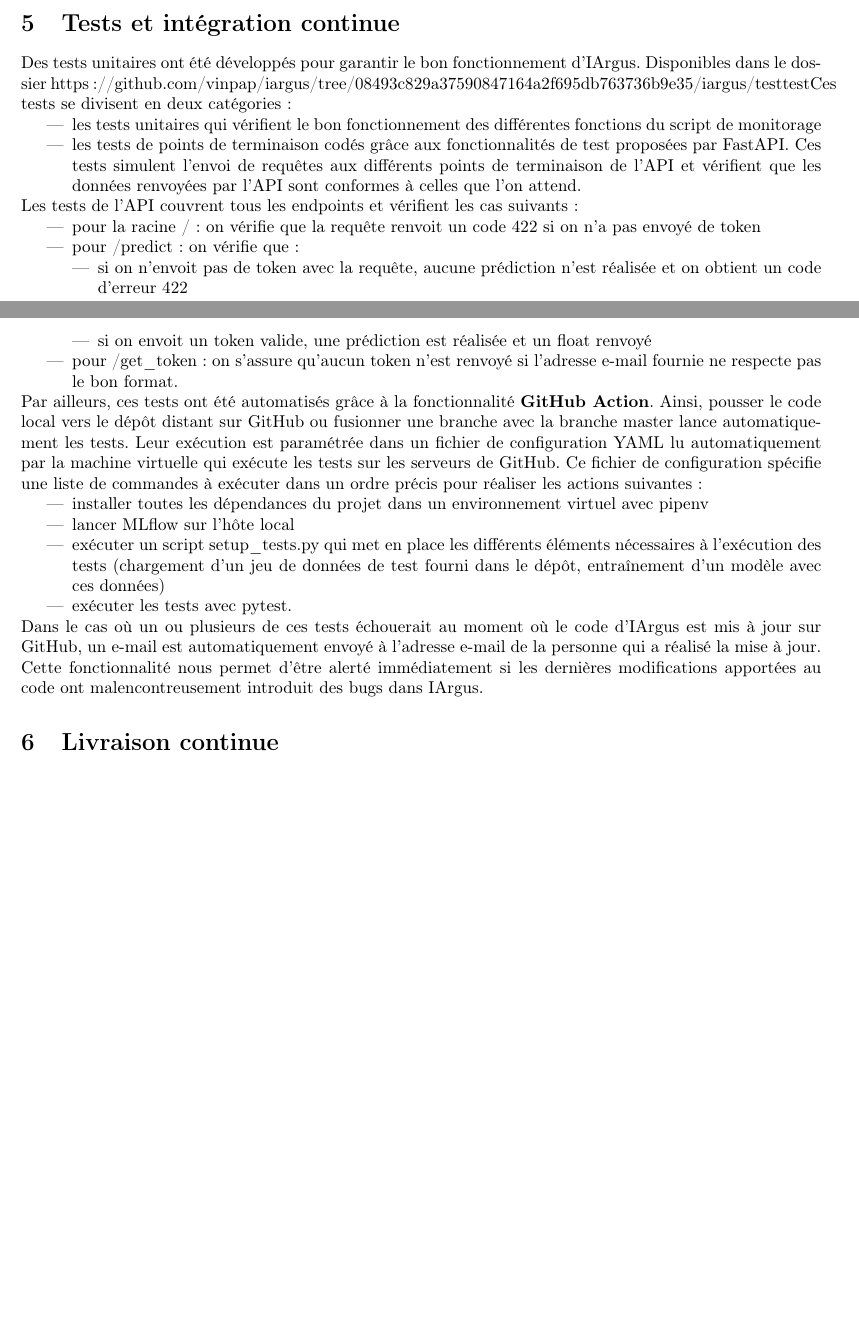
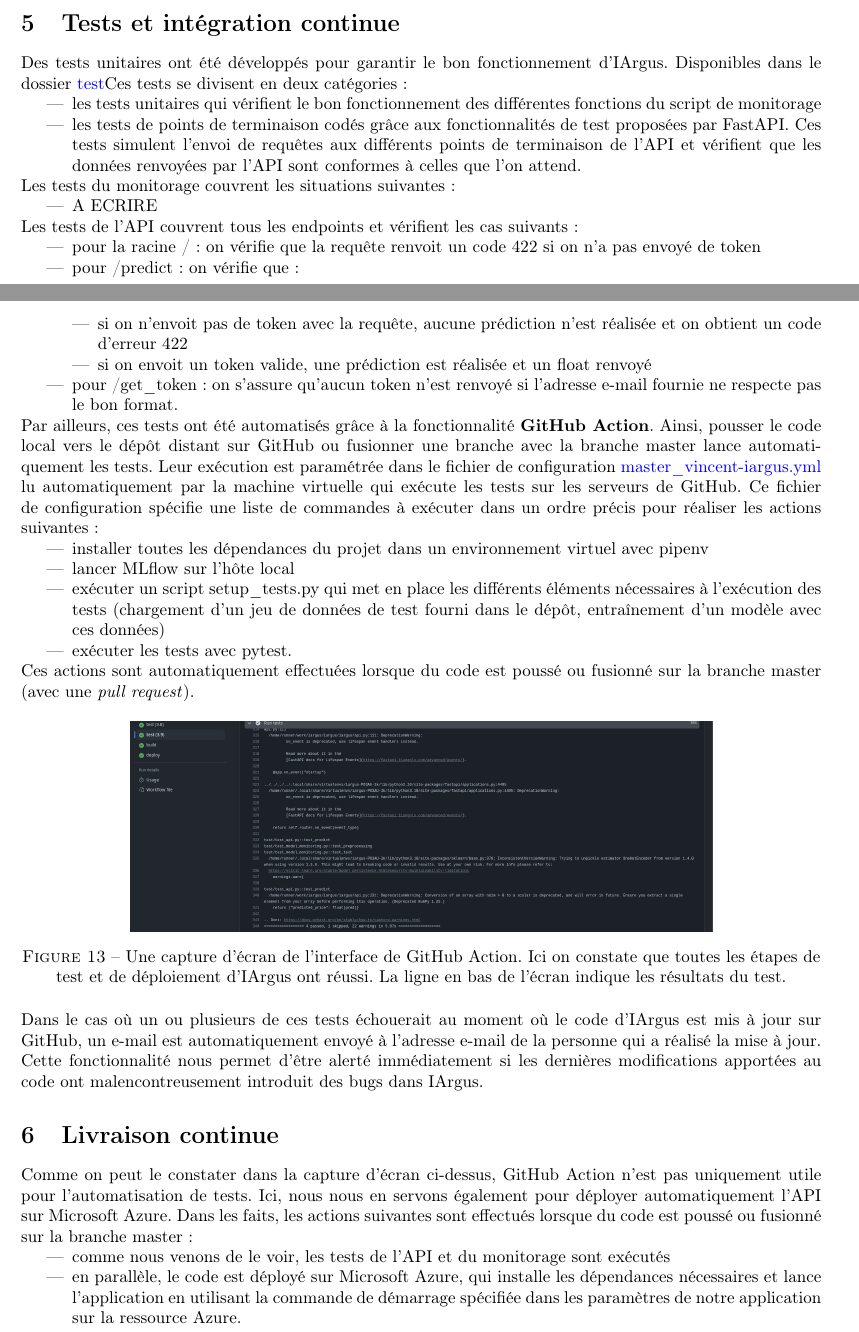
Before and after one commit to vinpap/iargus, a LaTeX document (report.tex): two parts of pages 11 and 12 of 14, joined at a grey line, cut so that both start at the same text, the shorter picture padded with empty space. Compiled offline with pdfLaTeX.

Commit message:
Editing report

```diff
--- a/report.tex
+++ b/report.tex
@@ -325,10 +325,15 @@
 
     \section{Tests et intégration continue}
 
-    Des tests unitaires ont été développés pour garantir le bon fonctionnement d'IArgus. Disponibles dans le dossier {https://github.com/vinpap/iargus/tree/08493c829a37590847164a2f695db763736b9e35/iargus/test}{test}Ces tests se divisent en deux catégories :
+    Des tests unitaires ont été développés pour garantir le bon fonctionnement d'IArgus. Disponibles dans le dossier \href{https://github.com/vinpap/iargus/tree/08493c829a37590847164a2f695db763736b9e35/iargus/test}{test}Ces tests se divisent en deux catégories :
     \begin{itemize}
         \item les tests unitaires qui vérifient le bon fonctionnement des différentes fonctions du script de monitorage
         \item les tests de points de terminaison codés grâce aux fonctionnalités de test proposées par FastAPI. Ces tests simulent l'envoi de requêtes aux différents points de terminaison de l'API et vérifient que les données renvoyées par l'API sont conformes à celles que l'on attend.
+    \end{itemize}
+
+    Les tests du monitorage couvrent les situations suivantes :
+    \begin{itemize}
+        \item {A ECRIRE}
     \end{itemize}
 
     Les tests de l'API couvrent tous les endpoints et vérifient les cas suivants :
@@ -342,7 +347,7 @@
         \item pour /get\_token : on s'assure qu'aucun token n'est renvoyé si l'adresse e-mail fournie ne respecte pas le bon format.
     \end{itemize}
 
-    Par ailleurs, ces tests ont été automatisés grâce à la fonctionnalité \textbf{GitHub Action}. Ainsi, pousser le code local vers le dépôt distant sur GitHub ou fusionner une branche avec la branche master lance automatiquement les tests. Leur exécution est paramétrée dans un fichier de configuration YAML lu automatiquement par la machine virtuelle qui exécute les tests sur les serveurs de GitHub. Ce fichier de configuration spécifie une liste de commandes à exécuter dans un ordre précis pour réaliser les actions suivantes :
+    Par ailleurs, ces tests ont été automatisés grâce à la fonctionnalité \textbf{GitHub Action}. Ainsi, pousser le code local vers le dépôt distant sur GitHub ou fusionner une branche avec la branche master lance automatiquement les tests. Leur exécution est paramétrée dans le fichier de configuration \href{https://github.com/vinpap/iargus/blob/fea8247513304d645d6cb4ff5857fe8951ff95e0/.github/workflows/master_vincent-iargus.yml}{master\_vincent-iargus.yml} lu automatiquement par la machine virtuelle qui exécute les tests sur les serveurs de GitHub. Ce fichier de configuration spécifie une liste de commandes à exécuter dans un ordre précis pour réaliser les actions suivantes :
     \begin{itemize}
         \item installer toutes les dépendances du projet dans un environnement virtuel avec pipenv
         \item lancer MLflow sur l'hôte local
@@ -350,11 +355,24 @@
         \item exécuter les tests avec pytest.
     \end{itemize}
 
+    Ces actions sont automatiquement effectuées lorsque du code est poussé ou fusionné sur la branche master (avec une \textit{pull request}).
+
+    \begin{figure}[h!]
+        \includegraphics[width=12cm]{gh_action}
+        \centering
+        \caption{Une capture d'écran de l'interface de GitHub Action. Ici on constate que toutes les étapes de test et de déploiement d'IArgus ont réussi. La ligne en bas de l'écran indique les résultats du test.}
+    \end{figure}
+
     Dans le cas où un ou plusieurs de ces tests échouerait au moment où le code d'IArgus est mis à jour sur GitHub, un e-mail est automatiquement envoyé à l'adresse e-mail de la personne qui a réalisé la mise à jour. Cette fonctionnalité nous permet d'être alerté immédiatement si les dernières modifications apportées au code ont malencontreusement introduit des bugs dans IArgus.
 
 
     \section{Livraison continue}
 
+    Comme on peut le constater dans la capture d'écran ci-dessus, GitHub Action n'est pas uniquement utile pour l'automatisation de tests. Ici, nous nous en servons également pour déployer automatiquement l'API sur Microsoft Azure. Dans les faits, les actions suivantes sont effectués lorsque du code est poussé ou fusionné sur la branche master :
+    \begin{itemize}
+        \item comme nous venons de le voir, les tests de l'API et du monitorage sont exécutés
+        \item en parallèle, le code est déployé sur Microsoft Azure, qui installe les dépendances nécessaires et lance l'application en utilisant la commande de démarrage spécifiée dans les paramètres de notre application sur la ressource Azure.
+    \end{itemize}
 
 
     \section{Mise en place de IArgus} \label{mise_en_place}
```
Also changed, not shown: img/gh_action.png (added).
